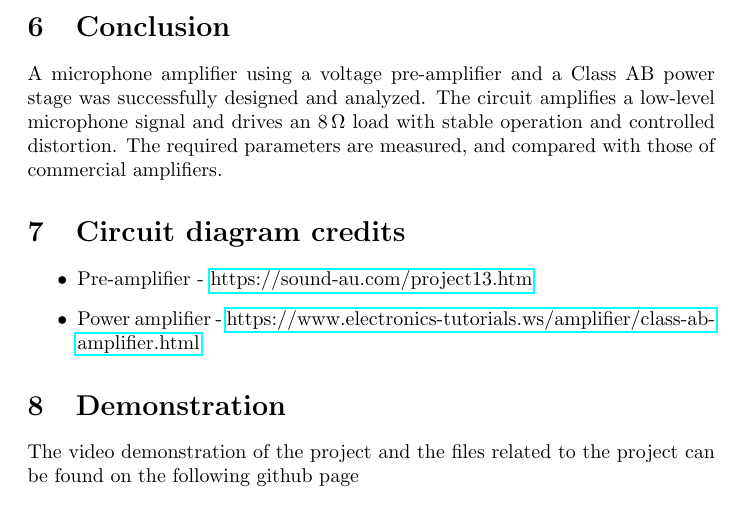
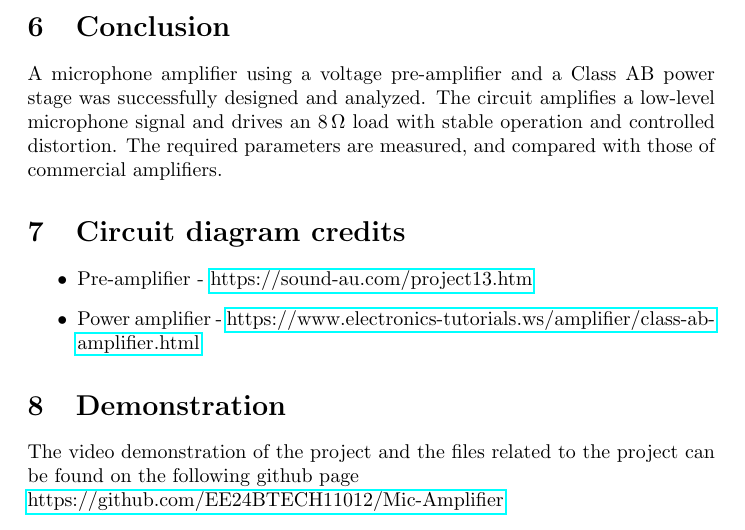
Before and after one commit to EE24BTECH11012/Mic-Amplifier, a LaTeX document (report.tex): part of page 11 of 11, cut so that both start at the same text. Compiled offline with pdfLaTeX.

Commit message:
Final project

```diff
--- a/report.tex
+++ b/report.tex
@@ -347,6 +347,6 @@ A microphone amplifier using a voltage pre-amplifier and a Class AB power stage
 \end{itemize}
 
 \section{Demonstration}
-The video demonstration of the project and the files related to the project can be found on the following github page \\ \href{}{}
+The video demonstration of the project and the files related to the project can be found on the following github page \\ \href{https://github.com/EE24BTECH11012/Mic-Amplifier}{https://github.com/EE24BTECH11012/Mic-Amplifier}
 
 \end{document}
```
Also changed, not shown: report.pdf, 3 other files.
